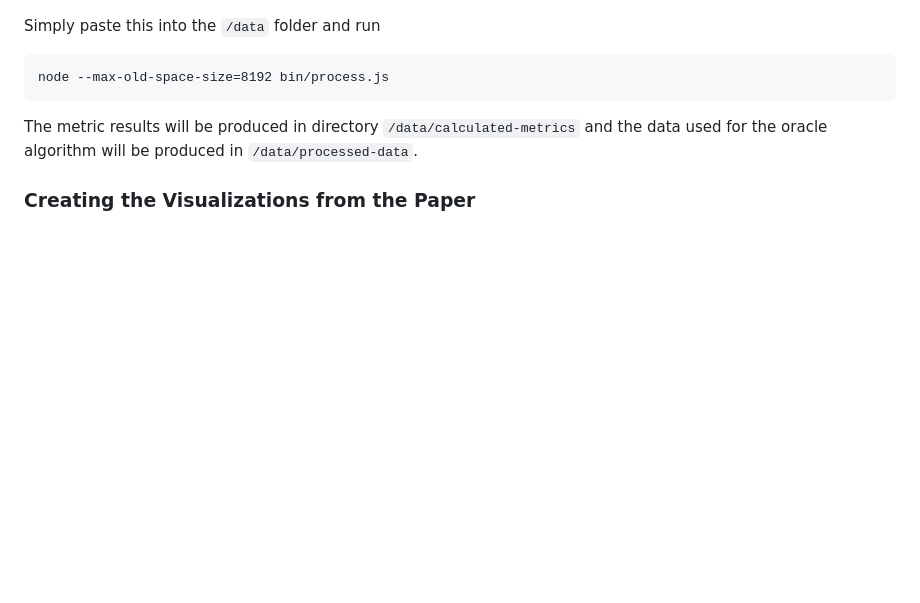
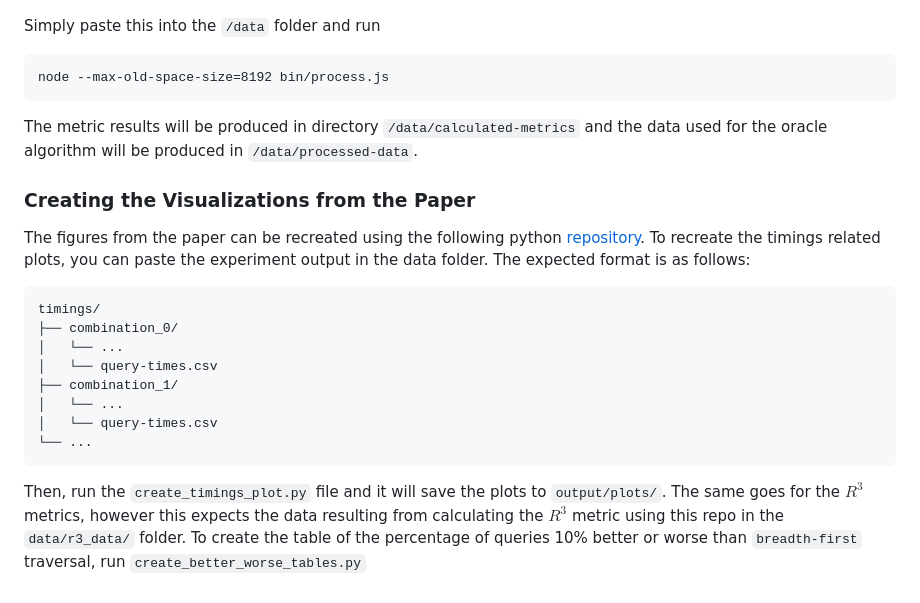
Before and after one commit to RubenEschauzier/r3-metric-data-processor, a Markdown page: README.md, the part around the change. Drawn GitHub-style; blank space fills up the shorter version.

````diff
--- a/README.md
+++ b/README.md
@@ -70,3 +70,17 @@ node --max-old-space-size=8192 bin/process.js
 The metric results will be produced in directory `/data/calculated-metrics` and the data used for the oracle algorithm will be produced in `/data/processed-data`.
 
 ### Creating the Visualizations from the Paper
+
+The figures from the paper can be recreated using the following python [repository](https://github.com/RubenEschauzier/Visualize-R3-Metric-Data). To recreate the timings related plots, you can paste the experiment output in the data folder. The expected format is as follows:
+```
+timings/
+├── combination_0/
+│   └── ...
+│   └── query-times.csv
+├── combination_1/
+│   └── ...
+│   └── query-times.csv
+└── ...
+```
+Then, run the `create_timings_plot.py` file and it will save the plots to `output/plots/`. The same goes for the $R^{3}$ metrics, however this expects the data resulting from calculating the $R^3$ metric using this repo in the `data/r3_data/` folder.
+To create the table of the percentage of queries 10% better or worse than `breadth-first` traversal, run `create_better_worse_tables.py`
````
